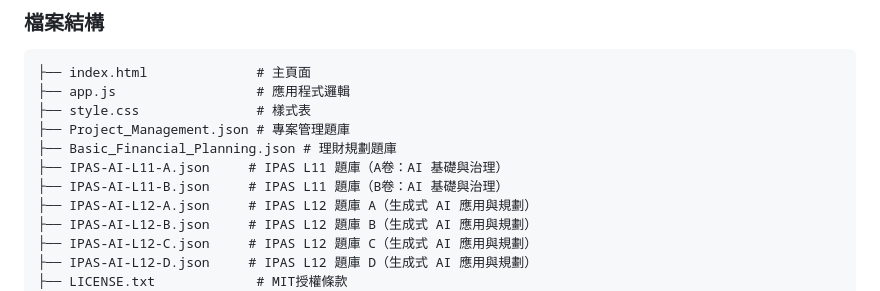
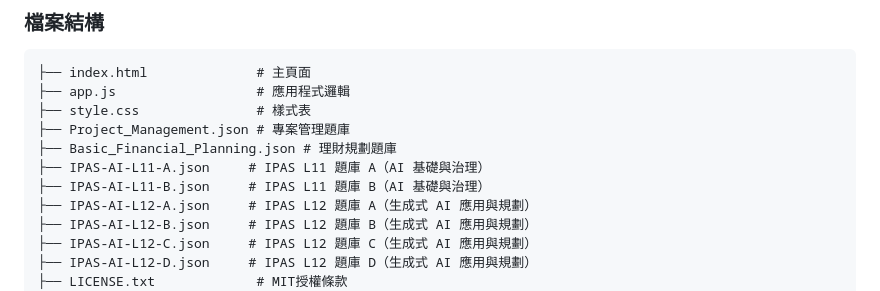
Before and after one commit to Scorpio-meow/Examination-System, a Markdown page: README.md, the part around the change. Drawn GitHub-style.

Commit message:
更新README.md

```diff
--- a/README.md
+++ b/README.md
@@ -81,8 +81,8 @@
 ├── style.css               # 樣式表
 ├── Project_Management.json # 專案管理題庫
 ├── Basic_Financial_Planning.json # 理財規劃題庫
-├── IPAS-AI-L11-A.json     # IPAS L11 題庫（A卷：AI 基礎與治理）
-├── IPAS-AI-L11-B.json     # IPAS L11 題庫（B卷：AI 基礎與治理）
+├── IPAS-AI-L11-A.json     # IPAS L11 題庫 A（AI 基礎與治理）
+├── IPAS-AI-L11-B.json     # IPAS L11 題庫 B（AI 基礎與治理）
 ├── IPAS-AI-L12-A.json     # IPAS L12 題庫 A（生成式 AI 應用與規劃）
 ├── IPAS-AI-L12-B.json     # IPAS L12 題庫 B（生成式 AI 應用與規劃）
 ├── IPAS-AI-L12-C.json     # IPAS L12 題庫 C（生成式 AI 應用與規劃）
```
